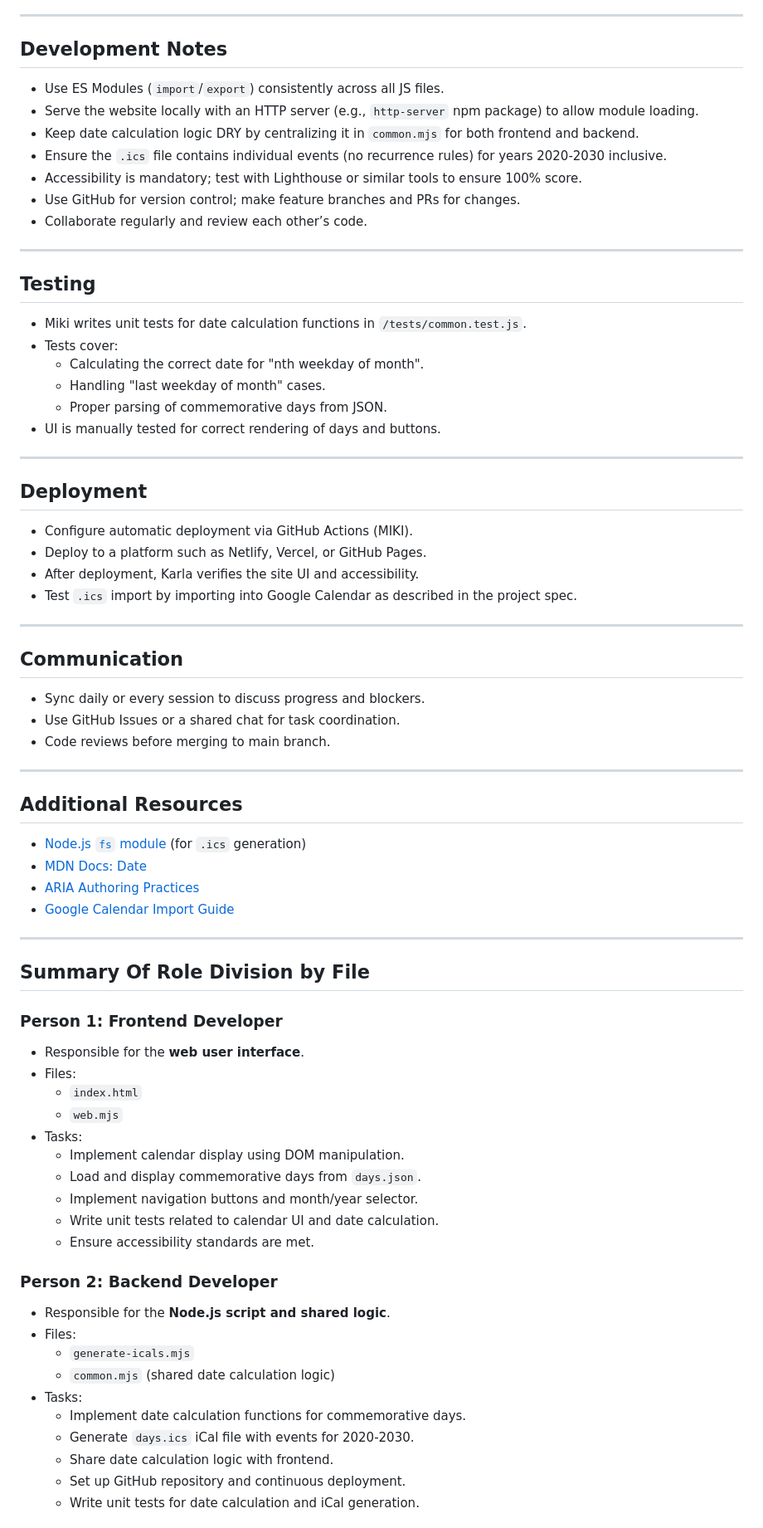
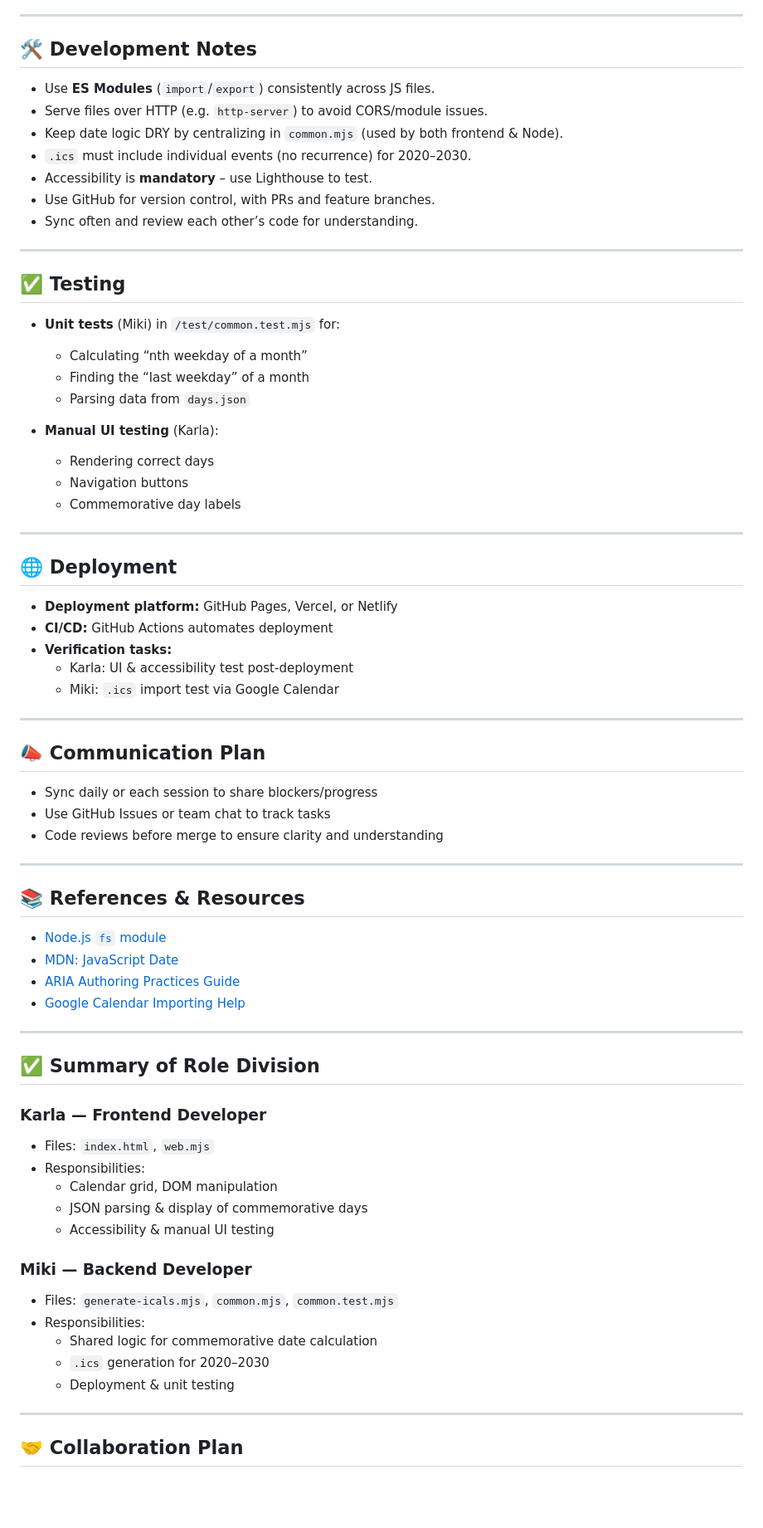
Before and after one commit to Mikiyas-STP/Calendar-project, a Markdown page: instruction.md, the part around the change printed below. Shown: that part at 83% size. Rendered like a GitHub page; blank space fills up the shorter version.

Commit message:
revised instruction

```diff
--- a/instruction.md
+++ b/instruction.md
@@ -67,82 +76,78 @@ This project implements a dynamic calendar that displays commemorative days whic
 
 ---
 
-## Development Notes
+## 🛠️ Development Notes
 
-- Use ES Modules (`import`/`export`) consistently across all JS files.
-- Serve the website locally with an HTTP server (e.g., `http-server` npm package) to allow module loading.
-- Keep date calculation logic DRY by centralizing it in `common.mjs` for both frontend and backend.
-- Ensure the `.ics` file contains individual events (no recurrence rules) for years 2020-2030 inclusive.
-- Accessibility is mandatory; test with Lighthouse or similar tools to ensure 100% score.
-- Use GitHub for version control; make feature branches and PRs for changes.
-- Collaborate regularly and review each other’s code.
+- Use **ES Modules** (`import`/`export`) consistently across JS files.
+- Serve files over HTTP (e.g. `http-server`) to avoid CORS/module issues.
+- Keep date logic DRY by centralizing in `common.mjs` (used by both frontend & Node).
+- `.ics` must include individual events (no recurrence) for 2020–2030.
+- Accessibility is **mandatory** – use Lighthouse to test.
+- Use GitHub for version control, with PRs and feature branches.
+- Sync often and review each other’s code for understanding.
 
 ---
 
-## Testing
+## ✅ Testing
 
-- Miki writes unit tests for date calculation functions in `/tests/common.test.js`.
-- Tests cover:
-  - Calculating the correct date for "nth weekday of month".
-  - Handling "last weekday of month" cases.
-  - Proper parsing of commemorative days from JSON.
-- UI is manually tested for correct rendering of days and buttons.
+- **Unit tests** (Miki) in `/test/common.test.mjs` for:
+  - Calculating “nth weekday of a month”
+  - Finding the “last weekday” of a month
+  - Parsing data from `days.json`
+
+- **Manual UI testing** (Karla):
+  - Rendering correct days
+  - Navigation buttons
+  - Commemorative day labels
 
 ---
 
-## Deployment
+## 🌐 Deployment
 
-- Configure automatic deployment via GitHub Actions (MIKI).
-- Deploy to a platform such as Netlify, Vercel, or GitHub Pages.
-- After deployment, Karla verifies the site UI and accessibility.
-- Test `.ics` import by importing into Google Calendar as described in the project spec.
+- **Deployment platform:** GitHub Pages, Vercel, or Netlify
+- **CI/CD:** GitHub Actions automates deployment
+- **Verification tasks:**
+  - Karla: UI & accessibility test post-deployment
+  - Miki: `.ics` import test via Google Calendar
 
 ---
 
-## Communication
+## 📣 Communication Plan
 
-- Sync daily or every session to discuss progress and blockers.
-- Use GitHub Issues or a shared chat for task coordination.
-- Code reviews before merging to main branch.
+- Sync daily or each session to share blockers/progress
+- Use GitHub Issues or team chat to track tasks
+- Code reviews before merge to ensure clarity and understanding
 
 ---
 
-## Additional Resources
+## 📚 References & Resources
 
-- [Node.js `fs` module](https://nodejs.org/api/fs.html) (for `.ics` generation)
-- [MDN Docs: Date](https://developer.mozilla.org/en-US/docs/Web/JavaScript/Reference/Global_Objects/Date)
-- [ARIA Authoring Practices](https://www.w3.org/TR/wai-aria-practices/)
-- [Google Calendar Import Guide](https://support.google.com/calendar/answer/37118)
+- [Node.js `fs` module](https://nodejs.org/api/fs.html)
+- [MDN: JavaScript Date](https://developer.mozilla.org/en-US/docs/Web/JavaScript/Reference/Global_Objects/Date)
+- [ARIA Authoring Practices Guide](https://www.w3.org/TR/wai-aria-practices/)
+- [Google Calendar Importing Help](https://support.google.com/calendar/answer/37118)
 
 ---
 
+## ✅ Summary of Role Division
 
+### Karla — Frontend Developer
 
+- Files: `index.html`, `web.mjs`
+- Responsibilities:
+  - Calendar grid, DOM manipulation
+  - JSON parsing & display of commemorative days
+  - Accessibility & manual UI testing
 
+### Miki — Backend Developer
 
-## Summary Of Role Division by File
+- Files: `generate-icals.mjs`, `common.mjs`, `common.test.mjs`
+- Responsibilities:
+  - Shared logic for commemorative date calculation
+  - `.ics` generation for 2020–2030
+  - Deployment & unit testing
 
-### Person 1: Frontend Developer
-- Responsible for the **web user interface**.
-- Files:
-  - `index.html`
-  - `web.mjs`
-- Tasks:
-  - Implement calendar display using DOM manipulation.
-  - Load and display commemorative days from `days.json`.
-  - Implement navigation buttons and month/year selector.
-  - Write unit tests related to calendar UI and date calculation.
-  - Ensure accessibility standards are met.
+---
 
-### Person 2: Backend Developer
-- Responsible for the **Node.js script and shared logic**.
-- Files:
-  - `generate-icals.mjs`
-  - `common.mjs` (shared date calculation logic)
-- Tasks:
-  - Implement date calculation functions for commemorative days.
-  - Generate `days.ics` iCal file with events for 2020-2030.
-  - Share date calculation logic with frontend.
-  - Set up GitHub repository and continuous deployment.
-  - Write unit tests for date calculation and iCal generation.
+## 🤝 Collaboration Plan
 
```
Also changed, not shown: other parts of instruction.md (+51 -47 lines).
